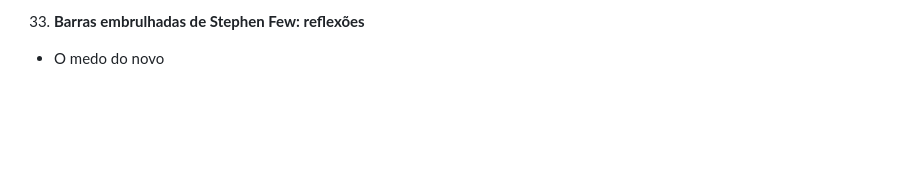
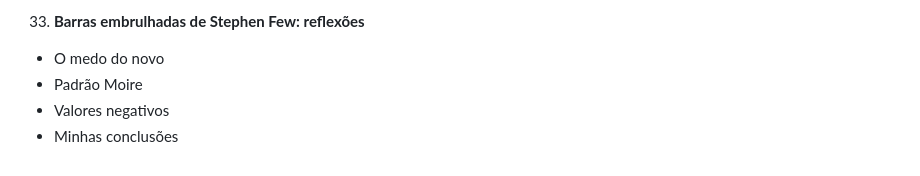
Before and after one commit to francojra/caveats_data_viz, a Markdown page: README.md, the part around the change. Rendered like a GitHub page; blank space fills up the shorter version.

```diff
--- a/README.md
+++ b/README.md
@@ -115,3 +115,6 @@ Documento com conjunto de ressalvas que devem ser tomadas na produção de gráf
 - Exemplo 2
 33. **Barras embrulhadas de Stephen Few: reflexões**
 - O medo do novo
+- Padrão Moire
+- Valores negativos
+- Minhas conclusões
```
